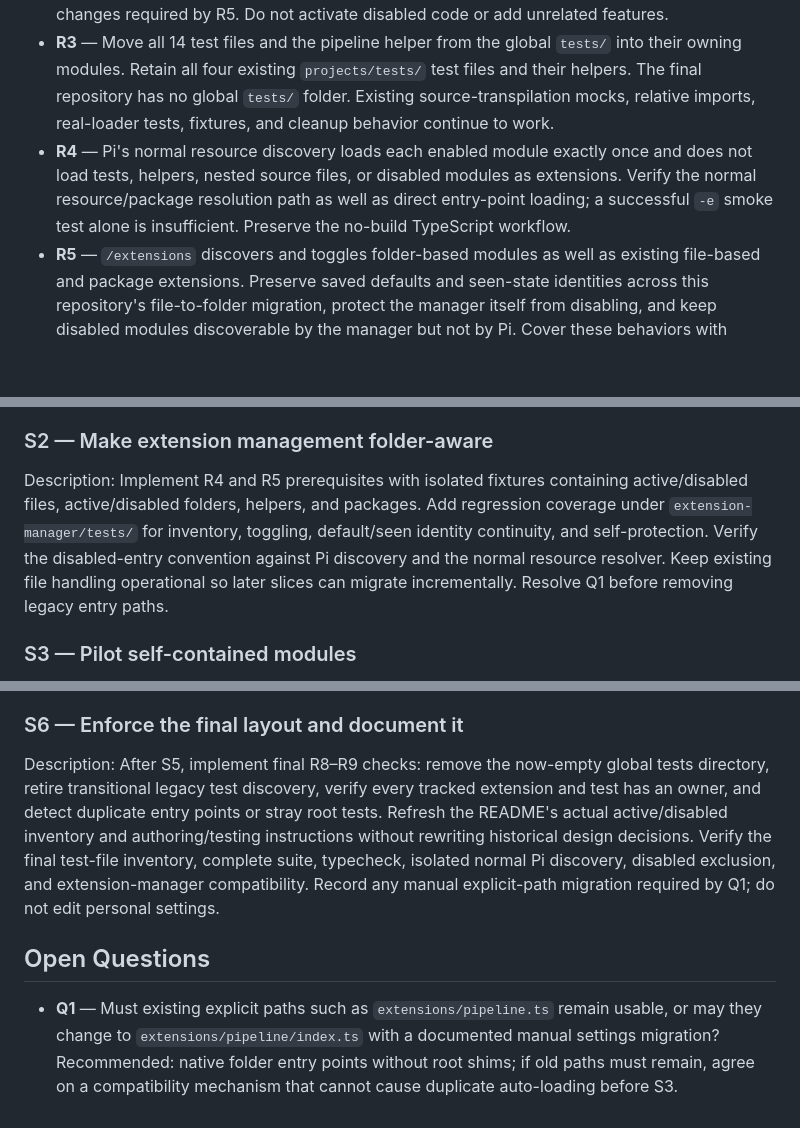
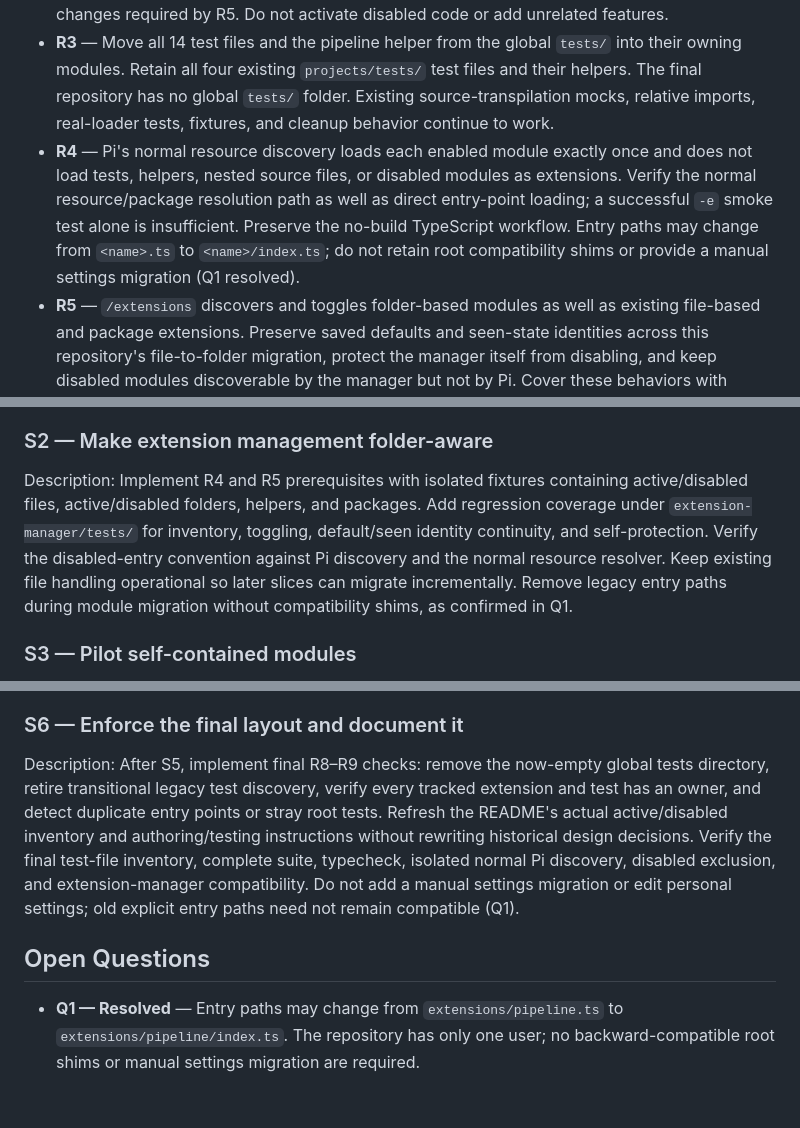
Before and after one commit to ManuelSelch/pi-extensions, a Markdown page: docs/modular-extensions/REQUIREMENTS.md, 3 parts joined by grey strips. Rendered like a GitHub page; blank space fills up the shorter version.

Commit message:
docs: resolve modular extension entry-path compatibility

```diff
--- a/docs/modular-extensions/REQUIREMENTS.md
+++ b/docs/modular-extensions/REQUIREMENTS.md
@@ -7,7 +7,7 @@ Give each repository-owned extension one folder containing its entry point, impl
 - **R1** — Every repository-owned extension lives under a root-level folder named after the extension. Its Pi entry point is `<name>/index.ts`; implementation may live directly there for small extensions or under `<name>/src/` for larger ones. Tests and test-only helpers live under `<name>/tests/`. Do not impose extra architectural layers on simple extensions.
 - **R2** — Migrate all 15 active root TypeScript extensions and preserve all six tracked disabled extensions as disabled modules. Preserve existing commands, tools, event handling, configuration/state locations, and runtime behavior except for the path-aware management changes required by R5. Do not activate disabled code or add unrelated features.
 - **R3** — Move all 14 test files and the pipeline helper from the global `tests/` into their owning modules. Retain all four existing `projects/tests/` test files and their helpers. The final repository has no global `tests/` folder. Existing source-transpilation mocks, relative imports, real-loader tests, fixtures, and cleanup behavior continue to work.
-- **R4** — Pi's normal resource discovery loads each enabled module exactly once and does not load tests, helpers, nested source files, or disabled modules as extensions. Verify the normal resource/package resolution path as well as direct entry-point loading; a successful `-e` smoke test alone is insufficient. Preserve the no-build TypeScript workflow.
+- **R4** — Pi's normal resource discovery loads each enabled module exactly once and does not load tests, helpers, nested source files, or disabled modules as extensions. Verify the normal resource/package resolution path as well as direct entry-point loading; a successful `-e` smoke test alone is insufficient. Preserve the no-build TypeScript workflow. Entry paths may change from `<name>.ts` to `<name>/index.ts`; do not retain root compatibility shims or provide a manual settings migration (Q1 resolved).
 - **R5** — `/extensions` discovers and toggles folder-based modules as well as existing file-based and package extensions. Preserve saved defaults and seen-state identities across this repository's file-to-folder migration, protect the manager itself from disabling, and keep disabled modules discoverable by the manager but not by Pi. Cover these behaviors with module-local regression tests before moving the manager. Do not rewrite real user settings during automated tests.
 - **R6** — `npm test` discovers module-local `*.test.cjs` files at any nesting depth, including `projects/tests/Domain/` and `projects/tests/Integration/`, without maintaining a per-extension file list. During migration it also runs remaining legacy tests. Helpers and dependencies are not treated as tests. Preserve the 18 existing test-file inventory and test assertions; add checks that detect skipped suites and restore focused per-module test commands.
 - **R7** — `npm run typecheck` covers all active module entry points and production source, including nested files previously outside `tsconfig.json`'s root-only include. Exclude disabled source, dependencies, mockups, and unrelated external loaders. Fix or explicitly surface newly exposed baseline errors rather than narrowing coverage to hide them.
@@ -27,7 +26,7 @@ Give each repository-owned extension one folder containing its entry point, impl
 Description: Implement R6 and prepare R7. Record the existing 18-test-file inventory and baseline test/typecheck results. Add test discovery supporting both legacy and module-local locations at arbitrary depth, plus focused module execution. Extend typechecking to active nested production source without checking disabled code or mockups. Verify that all existing suites still execute and identify any newly exposed baseline issues before moving files.
 
 ### S2 — Make extension management folder-aware
-Description: Implement R4 and R5 prerequisites with isolated fixtures containing active/disabled files, active/disabled folders, helpers, and packages. Add regression coverage under `extension-manager/tests/` for inventory, toggling, default/seen identity continuity, and self-protection. Verify the disabled-entry convention against Pi discovery and the normal resource resolver. Keep existing file handling operational so later slices can migrate incrementally. Resolve Q1 before removing legacy entry paths.
+Description: Implement R4 and R5 prerequisites with isolated fixtures containing active/disabled files, active/disabled folders, helpers, and packages. Add regression coverage under `extension-manager/tests/` for inventory, toggling, default/seen identity continuity, and self-protection. Verify the disabled-entry convention against Pi discovery and the normal resource resolver. Keep existing file handling operational so later slices can migrate incrementally. Remove legacy entry paths during module migration without compatibility shims, as confirmed in Q1.
 
 ### S3 — Pilot self-contained modules
 Description: After S1–S2, migrate `pi-open` and `projects` to folder entry points. Move the opener tests and example into its module, preserve the existing projects source/test hierarchy, and update affected paths and links. Verify focused tests, complete suite discovery, typecheck, and actual loader registration without duplicate commands. This proves the convention for both simple and layered extensions.
@@ -39,7 +38,7 @@ Description: After S3, move the pipeline entry point and its three supporting so
 Description: After S4, migrate the remaining active extensions, including the manager, in small verified batches; move each existing test to its owner. Move the six disabled files into disabled module entry points without enabling or rewriting their code. Preserve stored manager identities and state/configuration paths. Run focused tests where present, complete test discovery, active-source typecheck, and discovery/registration checks for each batch; do not require unrelated new behavior tests for previously untested extensions.
 
 ### S6 — Enforce the final layout and document it
-Description: After S5, implement final R8–R9 checks: remove the now-empty global tests directory, retire transitional legacy test discovery, verify every tracked extension and test has an owner, and detect duplicate entry points or stray root tests. Refresh the README's actual active/disabled inventory and authoring/testing instructions without rewriting historical design decisions. Verify the final test-file inventory, complete suite, typecheck, isolated normal Pi discovery, disabled exclusion, and extension-manager compatibility. Record any manual explicit-path migration required by Q1; do not edit personal settings.
+Description: After S5, implement final R8–R9 checks: remove the now-empty global tests directory, retire transitional legacy test discovery, verify every tracked extension and test has an owner, and detect duplicate entry points or stray root tests. Refresh the README's actual active/disabled inventory and authoring/testing instructions without rewriting historical design decisions. Verify the final test-file inventory, complete suite, typecheck, isolated normal Pi discovery, disabled exclusion, and extension-manager compatibility. Do not add a manual settings migration or edit personal settings; old explicit entry paths need not remain compatible (Q1).
 
 ## Open Questions
-- **Q1** — Must existing explicit paths such as `extensions/pipeline.ts` remain usable, or may they change to `extensions/pipeline/index.ts` with a documented manual settings migration? Recommended: native folder entry points without root shims; if old paths must remain, agree on a compatibility mechanism that cannot cause duplicate auto-loading before S3.
+- **Q1 — Resolved** — Entry paths may change from `extensions/pipeline.ts` to `extensions/pipeline/index.ts`. The repository has only one user; no backward-compatible root shims or manual settings migration are required.
```
Also changed, not shown: other parts of docs/modular-extensions/REQUIREMENTS.md (+0 -1 lines).
